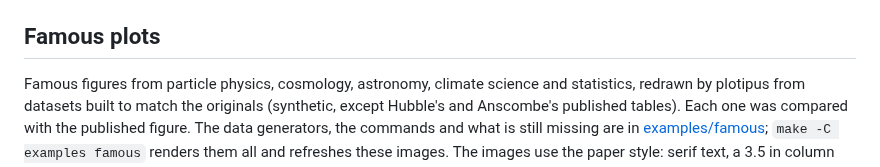
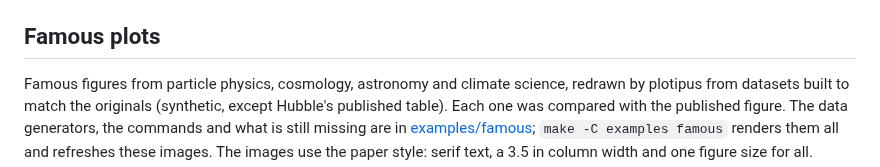
Before and after one commit to mantheys/plotipus, a Markdown page: README.md, the part around one of its changes. Drawn GitHub-style.

```diff
--- a/README.md
+++ b/README.md
@@ -82,9 +82,9 @@ make -C examples mascot      # re-render the mascot and the tutorial figures
 
 ## Famous plots
 
-Famous figures from particle physics, cosmology, astronomy, climate science
-and statistics, redrawn by plotipus from datasets built to match the
-originals (synthetic, except Hubble's and Anscombe's published tables). Each
+Famous figures from particle physics, cosmology, astronomy and climate
+science, redrawn by plotipus from datasets built to match the
+originals (synthetic, except Hubble's published table). Each
 one was compared with the published figure. The data generators, the
 commands and what is still missing are in
 [examples/famous](examples/famous/README.md); `make -C examples famous`
```
Also changed, not shown: other parts of README.md (+18 -22 lines), docs/images/famous/anscombe.png (deleted), docs/images/famous/ngc3198.png (added), 3 other files.
